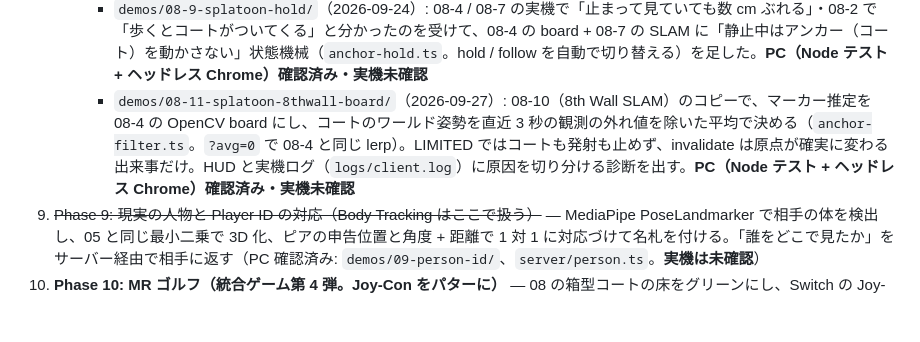
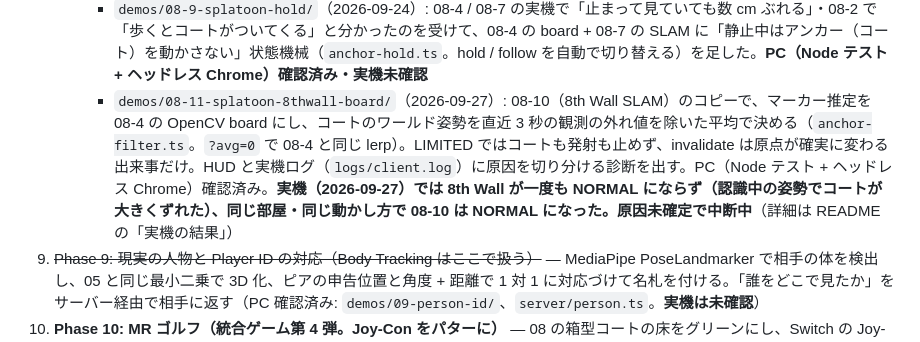
Before and after one commit to na2kera/mobile-mr, a Markdown page: CLAUDE.md, the part around the change. Rendered like a GitHub page; blank space fills up the shorter version.

```diff
--- a/CLAUDE.md
+++ b/CLAUDE.md
@@ -62,7 +62,7 @@
    - 重力での水平化（issue #54「床が浮く・壁が手前」）: 単一マーカーの POSIT は正面付近の傾きを 10〜30° 外す（鏡像の解も 1〜2 割）ので、ジャイロの上（フェイクカメラでは合成カメラの姿勢）にアンカーの Y 軸を固定し、マーカーからは位置とヨーだけ採る（`marker-anchor.ts` の `worldUp`、`marker-layout.ts` の `levelRotation`。08 / 10 / 10-2 で実機・フェイクカメラは既定 on、`?gravityAlign=0` で従来どおり）。あわせて `?markerMm=` の既定を印刷ページと同じ 150mm に統一（`DEFAULT_MARKER_MM`）。PC 確認済み・**実機未確認**
    - **位置の取り方の比較実験（2026-09-18）**: 「マーカーを見ていても斜めから見るとコートが不安定」（issue #54 / #55 の先）に対し、**08 は触らず**、位置の取り方だけを変えた比較用デモを 7 本作った（`demos/08-2-splatoon-fixed/` 一度合わせて固定 / `08-3-splatoon-outside-in/` PC の Web カメラでゴーグルのマーカーを追う / `08-4-splatoon-opencv/` 全マーカーを 1 つの board にして solvePnP / `08-5-splatoon-apriltag/` AprilTag の WASM / `08-6-splatoon-screen-markers/` モニタに実寸表示 / `08-7-splatoon-alva/` AlvaAR の単眼 SLAM（**GPLv3 なのでデモ限定・SDK に入れない**） / `08-8-splatoon-pose-cam/` PC カメラ + MediaPipe Pose）。候補の一覧と実機での比べ方は [docs/space-stability-options.md](docs/space-stability-options.md)。**7 本とも PC（Node テスト + ヘッドレス Chrome）で確認済み・実機未確認**。実機で試す前に `node scripts/preflight-stability.mjs` で準備を確認する（フォールバックしたまま試すと比較が無効になる）
      - `demos/08-9-splatoon-hold/`（2026-09-24）: 08-4 / 08-7 の実機で「止まって見ていても数 cm ぶれる」・08-2 で「歩くとコートがついてくる」と分かったのを受けて、08-4 の board + 08-7 の SLAM に「静止中はアンカー（コート）を動かさない」状態機械（`anchor-hold.ts`。hold / follow を自動で切り替える）を足した。**PC（Node テスト + ヘッドレス Chrome）確認済み・実機未確認**
-     - `demos/08-11-splatoon-8thwall-board/`（2026-09-27）: 08-10（8th Wall SLAM）のコピーで、マーカー推定を 08-4 の OpenCV board にし、コートのワールド姿勢を直近 3 秒の観測の外れ値を除いた平均で決める（`anchor-filter.ts`。`?avg=0` で 08-4 と同じ lerp）。LIMITED ではコートも発射も止めず、invalidate は原点が確実に変わる出来事だけ。HUD と実機ログ（`logs/client.log`）に原因を切り分ける診断を出す。**PC（Node テスト + ヘッドレス Chrome）確認済み・実機未確認**
+     - `demos/08-11-splatoon-8thwall-board/`（2026-09-27）: 08-10（8th Wall SLAM）のコピーで、マーカー推定を 08-4 の OpenCV board にし、コートのワールド姿勢を直近 3 秒の観測の外れ値を除いた平均で決める（`anchor-filter.ts`。`?avg=0` で 08-4 と同じ lerp）。LIMITED ではコートも発射も止めず、invalidate は原点が確実に変わる出来事だけ。HUD と実機ログ（`logs/client.log`）に原因を切り分ける診断を出す。PC（Node テスト + ヘッドレス Chrome）確認済み。**実機（2026-09-27）では 8th Wall が一度も NORMAL にならず（認識中の姿勢でコートが大きくずれた）、同じ部屋・同じ動かし方で 08-10 は NORMAL になった。原因未確定で中断中**（詳細は README の「実機の結果」）
 9. ~~Phase 9: 現実の人物と Player ID の対応（Body Tracking はここで扱う）~~ — MediaPipe PoseLandmarker で相手の体を検出し、05 と同じ最小二乗で 3D 化、ピアの申告位置と角度 + 距離で 1 対 1 に対応づけて名札を付ける。「誰をどこで見たか」をサーバー経由で相手に返す（PC 確認済み: `demos/09-person-id/`、`server/person.ts`。**実機は未確認**）
 10. **Phase 10: MR ゴルフ（統合ゲーム第 4 弾。Joy-Con をパターに）** — 08 の箱型コートの床をグリーンにし、Switch の Joy-Con をパターにする。iOS Safari からは Joy-Con の IMU が読めない（Gamepad API はボタンだけ、WebHID 無し）ので、**PC の俯瞰画面（Chrome）が WebHID で Joy-Con を読み、振りを検出して「誰の 1 打か」を付けてサーバーへ送る**（CONCEPT.md「外付けハードはサーバーで合流」）。各ラウンド一人一打で、正面の遠いカップに対して平坦・横勾配・障害物を攻略する。狙いは視線（構え = 画面タップ / A）、無ければ正面。サーバー権威の転がり（`src/shared/golf-sim.ts`、`golf-game.ts`、`server/golf.ts`）、振りの検出は `swing-detector.ts`（静止で構え → バックスイング → 戻りの 0 通過）、Joy-Con の仕様は `docs/joycon-webhid-notes.md`。Joy-Con が無いときは画面長押しで溜め打ち。PC（Node テスト + ヘッドレス Chrome + フェイク Joy-Con）で確認済み、**実機（iPhone + Joy-Con + Mac Chrome）は未確認** ← いまここ
    - **Phase 10-2: MR バッティング（統合ゲーム第 5 弾。Joy-Con をバットと投球入力に）** — 1人なら bot 投手とのフリーバッティング、2人なら参加順で打者と投手に分かれる。投手は Joy-Con の方向ボタンを押しながら振り、↑ストレート / →カーブ / ←スライダー / ↓フォークを選択し、投球速度と打球の強さは振りの速さで決まる。Phase 10 の WebHID ハブと `swing-detector.ts` を再利用し、役割・投球・打撃判定と軌道はサーバー権威（`demos/10-2-batting/`、`src/shared/batting-game.ts`、`batting-sim.ts`、`server/batting.ts`）。PC（Node テスト + ヘッドレス Chrome + フェイクカメラ / Joy-Con）で確認済み、**実機（iPhone + Joy-Con + Mac Chrome）は未確認** ← いまここ
```
Also changed, not shown: demos/08-11-splatoon-8thwall-board/README.md (+16 -0 lines), docs/space-stability-options.md (+1 -0 lines).
